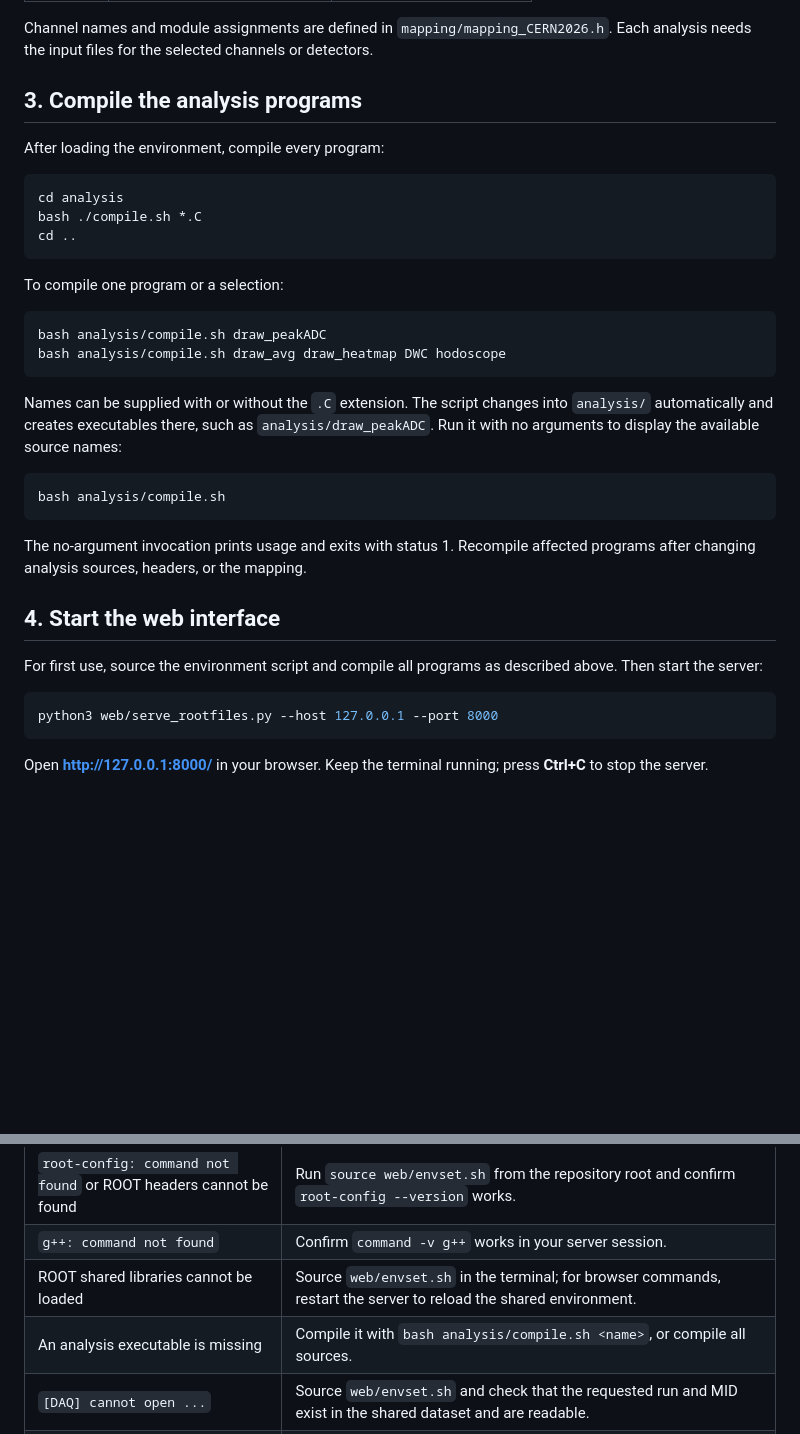
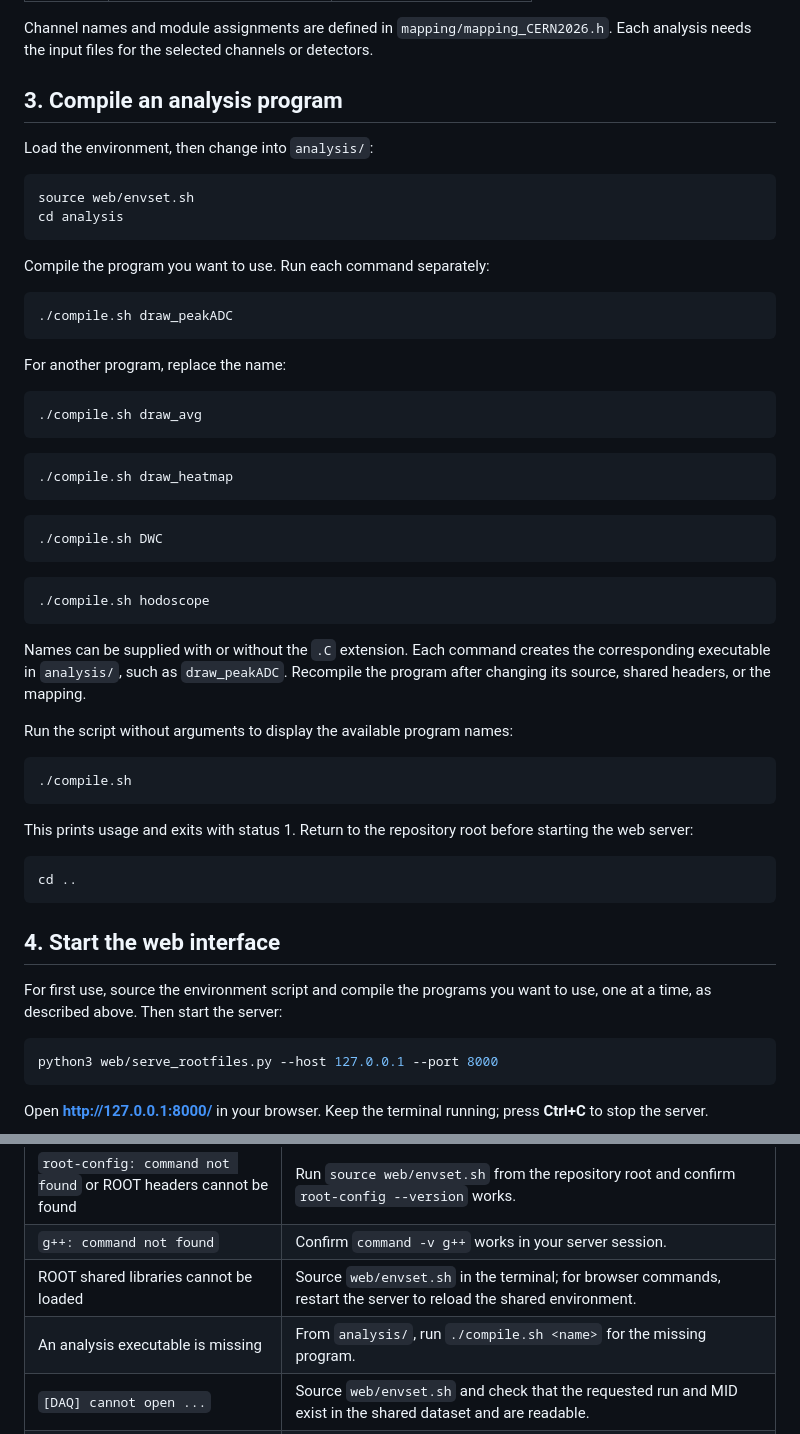
Before and after one commit to jiyeon1221/BIC_DQM, a Markdown page: README.md, 2 parts joined by grey strips. Rendered like a GitHub page; blank space fills up the shorter version.

Commit message:
Document compiling analysis programs individually

````diff
--- a/README.md
+++ b/README.md
@@ -42,34 +42,56 @@ The shared dataset is available at the path configured by `envset.sh`. Readers e
 
 Channel names and module assignments are defined in `mapping/mapping_CERN2026.h`. Each analysis needs the input files for the selected channels or detectors.
 
-## 3. Compile the analysis programs
+## 3. Compile an analysis program
 
-After loading the environment, compile every program:
+Load the environment, then change into `analysis/`:
 
 ```bash
+source web/envset.sh
 cd analysis
-bash ./compile.sh *.C
+```
+
+Compile the program you want to use. Run each command separately:
+
+```bash
+./compile.sh draw_peakADC
+```
+
+For another program, replace the name:
+
+```bash
+./compile.sh draw_avg
+```
+
+```bash
+./compile.sh draw_heatmap
+```
+
+```bash
+./compile.sh DWC
+```
+
+```bash
+./compile.sh hodoscope
+```
+
+Names can be supplied with or without the `.C` extension. Each command creates the corresponding executable in `analysis/`, such as `draw_peakADC`. Recompile the program after changing its source, shared headers, or the mapping.
+
+Run the script without arguments to display the available program names:
+
+```bash
+./compile.sh
+```
+
+This prints usage and exits with status 1. Return to the repository root before starting the web server:
+
+```bash
 cd ..
 ```
 
-To compile one program or a selection:
-
-```bash
-bash analysis/compile.sh draw_peakADC
-bash analysis/compile.sh draw_avg draw_heatmap DWC hodoscope
-```
-
-Names can be supplied with or without the `.C` extension. The script changes into `analysis/` automatically and creates executables there, such as `analysis/draw_peakADC`. Run it with no arguments to display the available source names:
-
-```bash
-bash analysis/compile.sh
-```
-
-The no-argument invocation prints usage and exits with status 1. Recompile affected programs after changing analysis sources, headers, or the mapping.
-
 ## 4. Start the web interface
 
-For first use, source the environment script and compile all programs as described above. Then start the server:
+For first use, source the environment script and compile the programs you want to use, one at a time, as described above. Then start the server:
 
 ```bash
 python3 web/serve_rootfiles.py --host 127.0.0.1 --port 8000
@@ -178,7 +200,7 @@ Compiled executables, build artifacts, Python caches, and generated output are e
 | `root-config: command not found` or ROOT headers cannot be found | Run `source web/envset.sh` from the repository root and confirm `root-config --version` works. |
 | `g++: command not found` | Confirm `command -v g++` works in your server session. |
 | ROOT shared libraries cannot be loaded | Source `web/envset.sh` in the terminal; for browser commands, restart the server to reload the shared environment. |
-| An analysis executable is missing | Compile it with `bash analysis/compile.sh <name>`, or compile all sources. |
+| An analysis executable is missing | From `analysis/`, run `./compile.sh <name>` for the missing program. |
 | `[DAQ] cannot open ...` | Source `web/envset.sh` and check that the requested run and MID exist in the shared dataset and are readable. |
 | No output files appear in the browser | Run an analysis, inspect its command output, and check that `DQM_OUTPUT_PATH` is unset or points to the repository's `output/`. |
 | `Address already in use` | Stop the previous server or choose another port with `--port`. |
````
